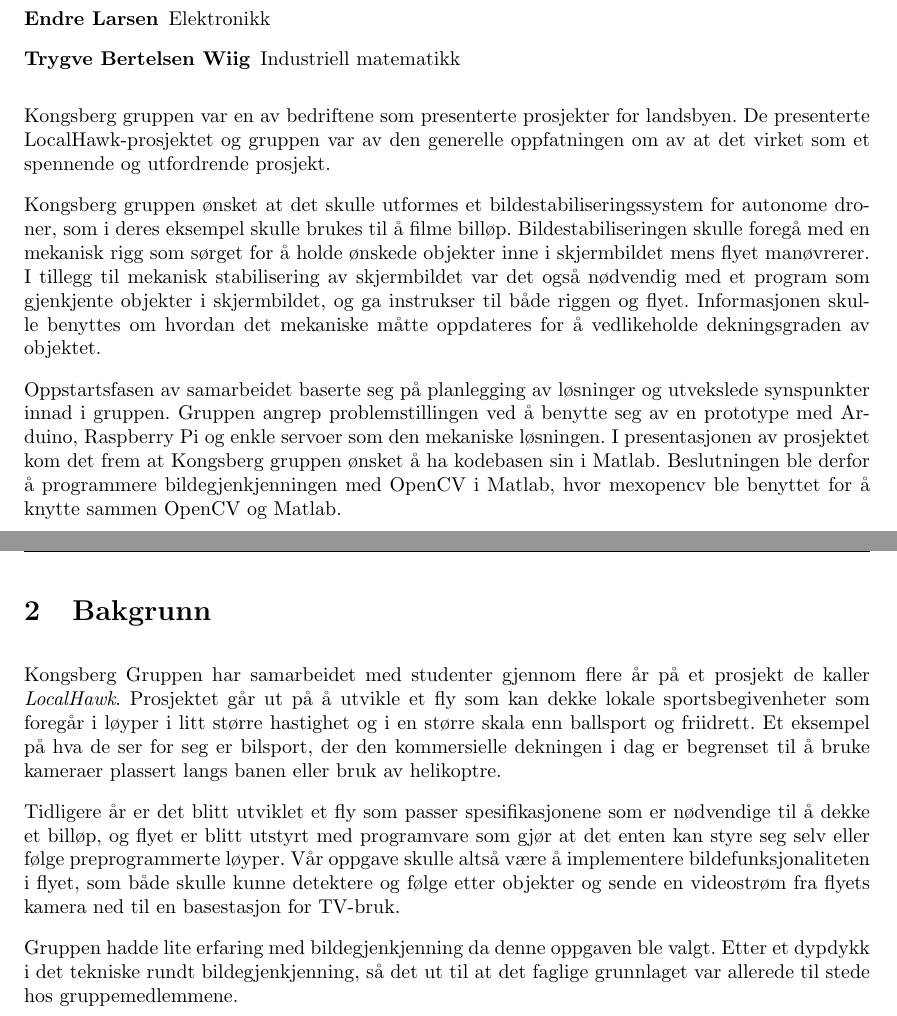
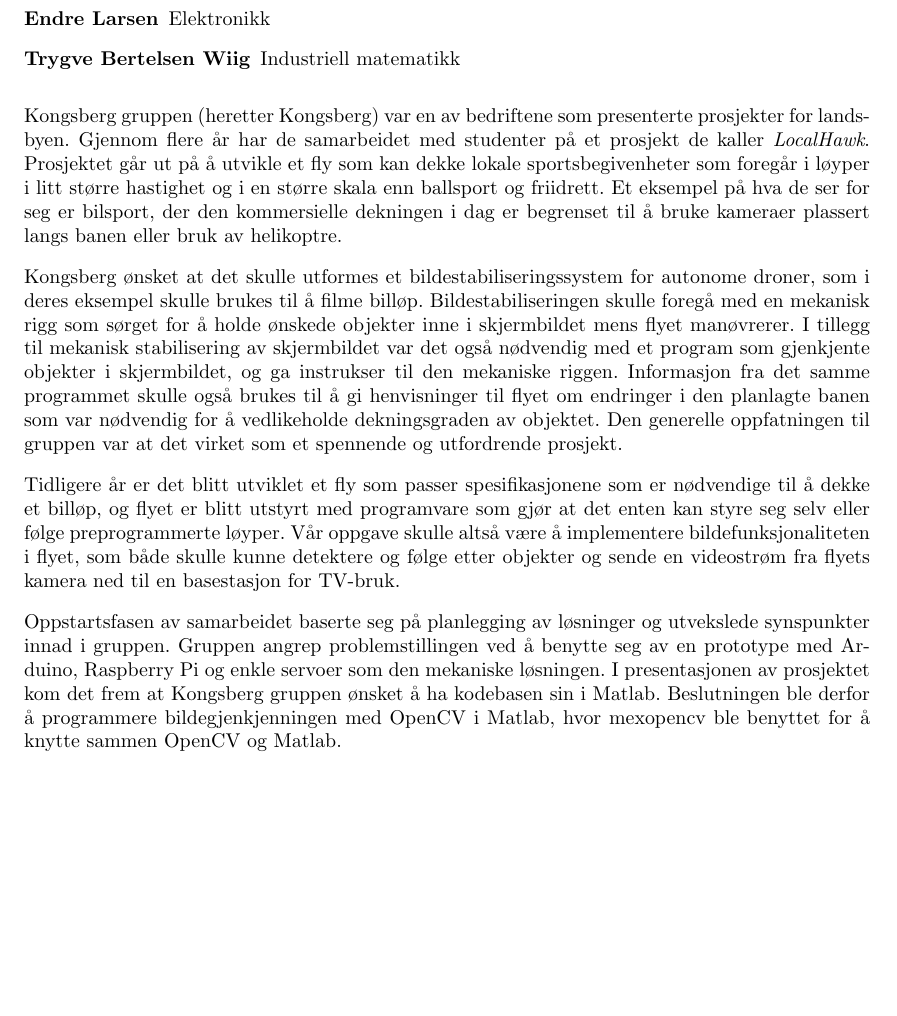
Before and after one commit to Aqwis/instrumentering-og-styring, a LaTeX paper (Ny-rapport/top.tex, which reads Ny-rapport/bakgrunn.tex, Ny-rapport/innledning.tex): two parts of pages 5 and 6 of 26 before the commit and part of page 5 of 25 after it, the two joined at a grey line, cut so that both start at the same text, the shorter picture padded with empty space. Compiled offline with pdfLaTeX.

Commit message:
Slått sammen innledning og bakgrunn.

```diff
--- a/Ny-rapport/bakgrunn.tex
+++ /dev/null
@@ -1,5 +0,0 @@
-Kongsberg Gruppen har samarbeidet med studenter gjennom flere år på et prosjekt de kaller \emph{LocalHawk}. Prosjektet går ut på å utvikle et fly som kan dekke lokale sportsbegivenheter som foregår i løyper i litt større hastighet og i en større skala enn ballsport og friidrett. Et eksempel på hva de ser for seg er bilsport, der den kommersielle dekningen i dag er begrenset til å bruke kameraer plassert langs banen eller bruk av helikoptre.
-
-Tidligere år er det blitt utviklet et fly som passer spesifikasjonene som er nødvendige til å dekke et billøp, og flyet er blitt utstyrt med programvare som gjør at det enten kan styre seg selv eller følge preprogrammerte løyper. Vår oppgave skulle altså være å implementere bildefunksjonaliteten i flyet, som både skulle kunne detektere og følge etter objekter og sende en videostrøm fra flyets kamera ned til en basestasjon for TV-bruk.
-
-Gruppen hadde lite erfaring med bildegjenkjenning da denne oppgaven ble valgt. Etter et dypdykk i det tekniske rundt bildegjenkjenning, så det ut til at det faglige grunnlaget var allerede til stede hos gruppemedlemmene.
--- a/Ny-rapport/innledning.tex
+++ b/Ny-rapport/innledning.tex
@@ -8,8 +8,10 @@
 	\item[Trygve Bertelsen Wiig] Industriell matematikk
 \end{description}
 %
-Kongsberg gruppen var en av bedriftene som presenterte prosjekter for landsbyen. De presenterte LocalHawk-prosjektet og gruppen var av den generelle oppfatningen om av at det virket som et spennende og utfordrende prosjekt.
+Kongsberg gruppen (heretter Kongsberg) var en av bedriftene som presenterte prosjekter for landsbyen. Gjennom flere år har de samarbeidet med studenter på et prosjekt de kaller \emph{LocalHawk}. Prosjektet går ut på å utvikle et fly som kan dekke lokale sportsbegivenheter som foregår i løyper i litt større hastighet og i en større skala enn ballsport og friidrett. Et eksempel på hva de ser for seg er bilsport, der den kommersielle dekningen i dag er begrenset til å bruke kameraer plassert langs banen eller bruk av helikoptre.
 
-Kongsberg gruppen ønsket at det skulle utformes et bildestabiliseringssystem for autonome droner, som i deres eksempel skulle brukes til å filme billøp. Bildestabiliseringen skulle foregå med en mekanisk rigg som sørget for å holde ønskede objekter inne i skjermbildet mens flyet manøvrerer. I tillegg til mekanisk stabilisering av skjermbildet var det også nødvendig med et program som gjenkjente objekter i skjermbildet, og ga instrukser til både riggen og flyet. Informasjonen skulle benyttes om hvordan det mekaniske måtte oppdateres for å vedlikeholde dekningsgraden av objektet.
+Kongsberg ønsket at det skulle utformes et bildestabiliseringssystem for autonome droner, som i deres eksempel skulle brukes til å filme billøp. Bildestabiliseringen skulle foregå med en mekanisk rigg som sørget for å holde ønskede objekter inne i skjermbildet mens flyet manøvrerer. I tillegg til mekanisk stabilisering av skjermbildet var det også nødvendig med et program som gjenkjente objekter i skjermbildet, og ga instrukser til den mekaniske riggen. Informasjon fra det samme programmet skulle også brukes til å gi henvisninger til flyet om endringer i den planlagte banen som var nødvendig for å vedlikeholde dekningsgraden av objektet. Den generelle oppfatningen til gruppen var at det virket som et spennende og utfordrende prosjekt.
+
+Tidligere år er det blitt utviklet et fly som passer spesifikasjonene som er nødvendige til å dekke et billøp, og flyet er blitt utstyrt med programvare som gjør at det enten kan styre seg selv eller følge preprogrammerte løyper. Vår oppgave skulle altså være å implementere bildefunksjonaliteten i flyet, som både skulle kunne detektere og følge etter objekter og sende en videostrøm fra flyets kamera ned til en basestasjon for TV-bruk.
 
 Oppstartsfasen av samarbeidet baserte seg på planlegging av løsninger og utvekslede synspunkter innad i gruppen. Gruppen angrep problemstillingen ved å benytte seg av en prototype med Arduino, Raspberry Pi og enkle servoer som den mekaniske løsningen. I presentasjonen av prosjektet kom det frem at Kongsberg gruppen ønsket å ha kodebasen sin i Matlab. Beslutningen ble derfor å programmere bildegjenkjenningen med OpenCV i Matlab, hvor mexopencv ble benyttet for å knytte sammen OpenCV og Matlab.
--- a/Ny-rapport/top.tex
+++ b/Ny-rapport/top.tex
@@ -101,9 +101,6 @@
 \section{Innledning}{\thispagestyle{fancy} % All pages have headers and footer}
 \input{innledning.tex}
 \newpage
-\section{Bakgrunn}
-\input{bakgrunn.tex}{\thispagestyle{fancy} % All pages have headers and footer}
-\newpage
 \section{Teori}
 \input{teori.tex}{\thispagestyle{fancy} % All pages have headers and footer}
 \newpage
```
Also changed, not shown: Ny-rapport/abstract.tex (+1 -1 lines).
